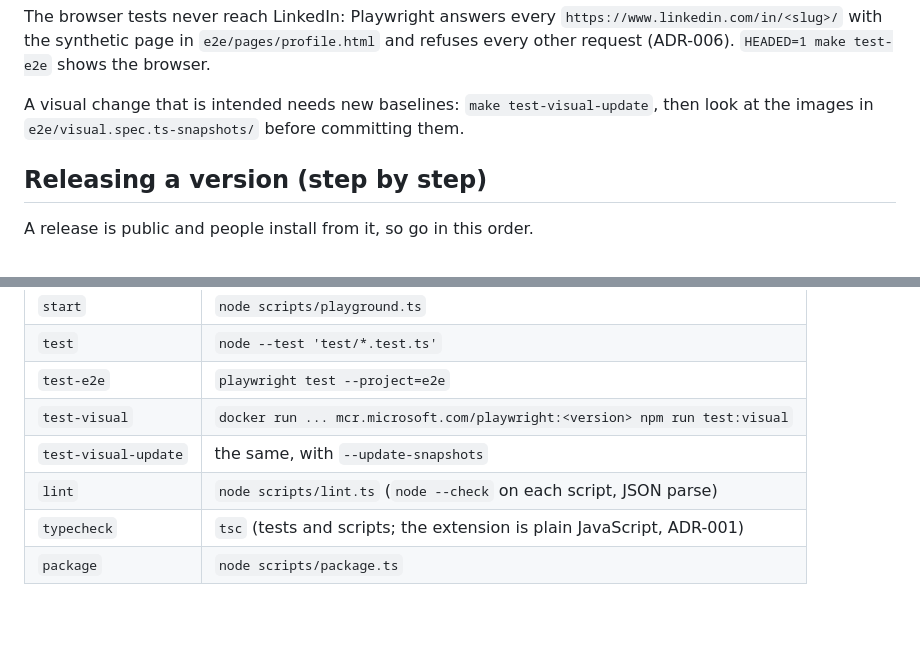
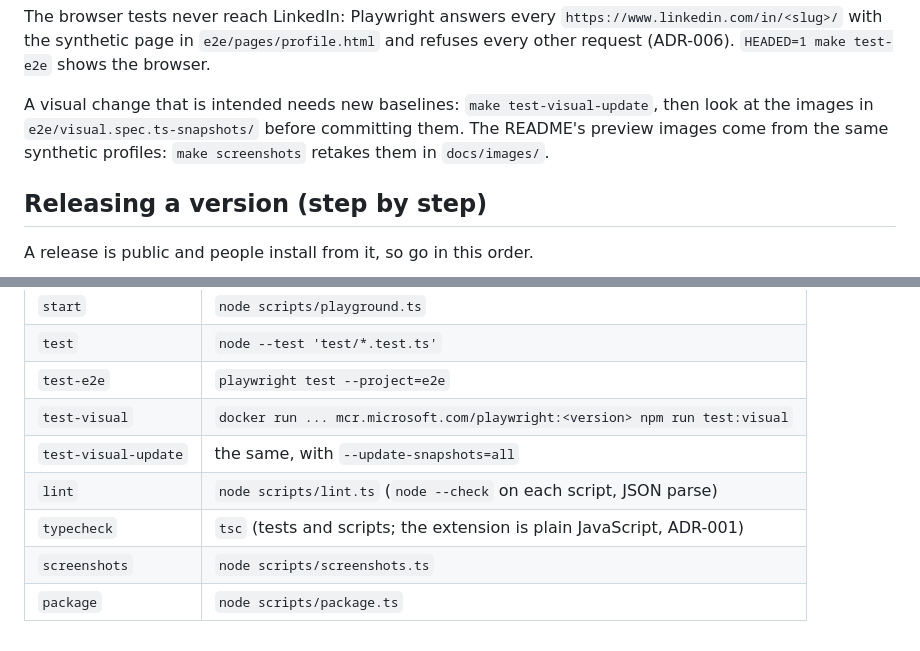
Before and after one commit to jotafeldmann/profile-signals, a Markdown page: docs/getting-started.md, 2 parts joined by grey strips. Rendered like a GitHub page; blank space fills up the shorter version.

```diff
--- a/docs/getting-started.md
+++ b/docs/getting-started.md
@@ -48,6 +48,8 @@ test-e2e` shows the browser.
 
 A visual change that is intended needs new baselines: `make test-visual-update`, then look at the images in
 `e2e/visual.spec.ts-snapshots/` before committing them.
+The README's preview images come from the same synthetic profiles: `make screenshots` retakes them in
+`docs/images/`.
 
 ## Releasing a version (step by step)
 
@@ -74,7 +76,8 @@ To see the package without releasing: `make package` writes it to `dist/`.
 | `test`               | `node --test 'test/*.test.ts'`                                                   |
 | `test-e2e`           | `playwright test --project=e2e`                                                  |
 | `test-visual`        | `docker run ... mcr.microsoft.com/playwright:<version> npm run test:visual`      |
-| `test-visual-update` | the same, with `--update-snapshots`                                              |
+| `test-visual-update` | the same, with `--update-snapshots=all`                                          |
 | `lint`               | `node scripts/lint.ts` (`node --check` on each script, JSON parse)               |
 | `typecheck`          | `tsc` (tests and scripts; the extension is plain JavaScript, ADR-001)            |
+| `screenshots`        | `node scripts/screenshots.ts`                                                    |
 | `package`            | `node scripts/package.ts`                                                        |
```
Also changed, not shown: README.md (+14 -2 lines), docs/images/preview-green.png (added), docs/images/preview-red.png (added), docs/images/preview-yellow.png (added), docs/images/settings.png (added), 2 other files.
